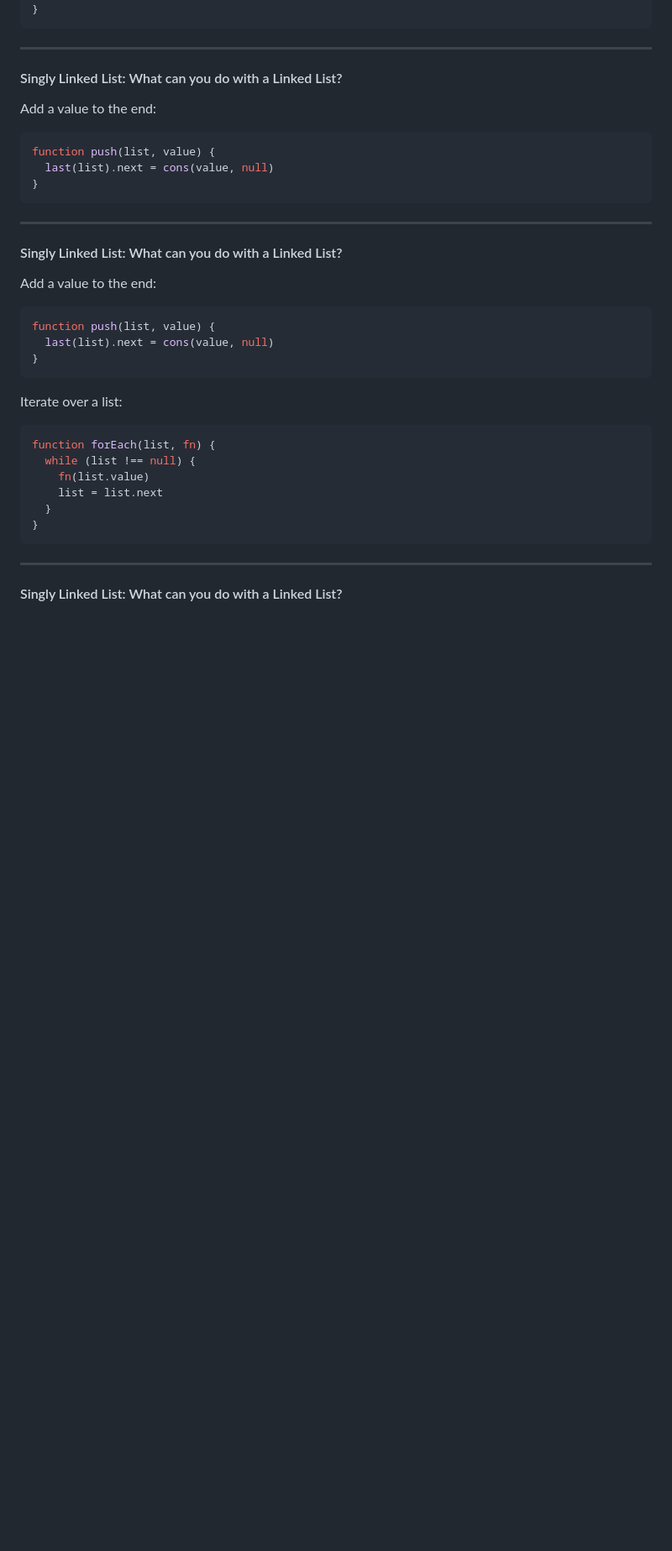
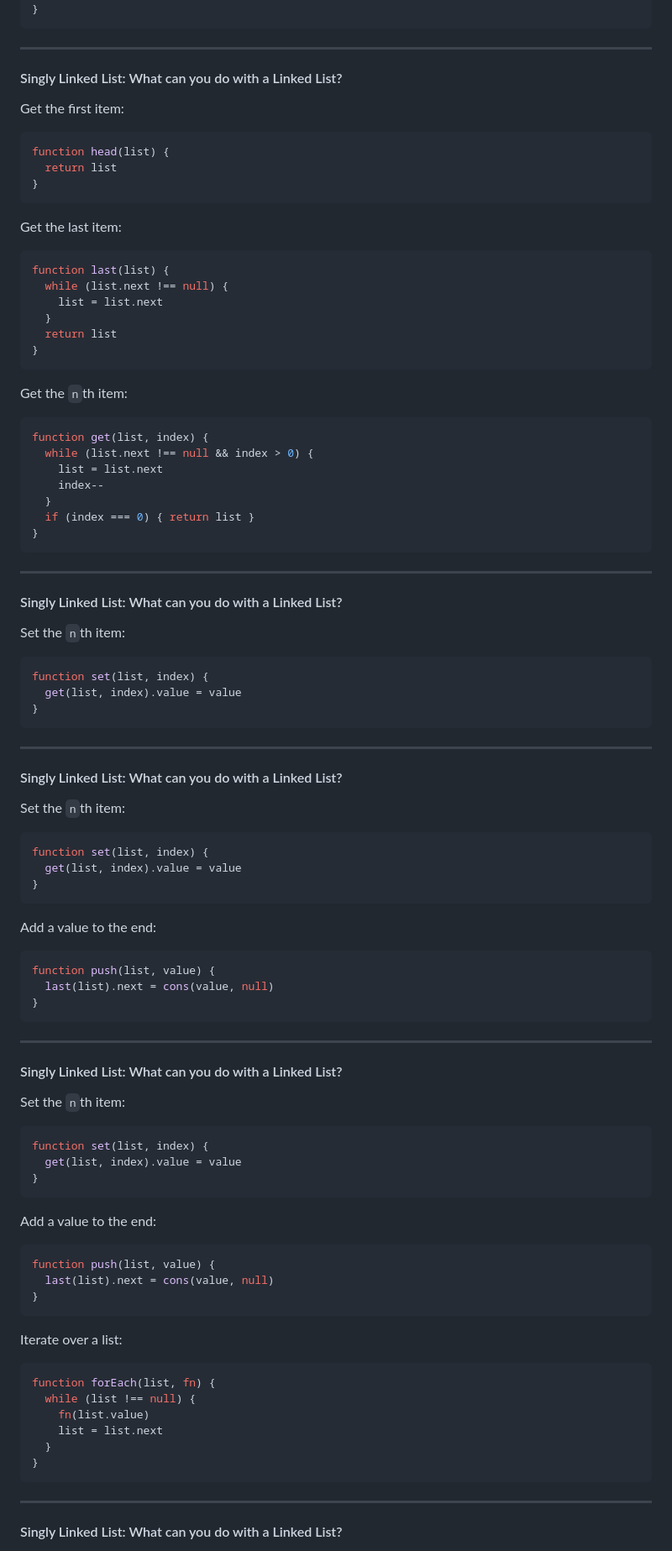
Before and after one commit to bcherny/Talks, a Markdown page: data-structures-1/slides.md, the part around one of its changes. Shown at 84% size. GitHub-like rendering; blank space fills up the shorter version.

````diff
--- a/data-structures-1/slides.md
+++ b/data-structures-1/slides.md
@@ -426,6 +404,58 @@ function last(list) {
 ---
 #### Singly Linked List: What can you do with a Linked List?
 
+Get the first item:
+
+```js
+function head(list) {
+  return list
+}
+```
+
+Get the last item:
+
+```js
+function last(list) {
+  while (list.next !== null) {
+    list = list.next
+  }
+  return list
+}
+```
+
+Get the `n`th item:
+
+```js
+function get(list, index) {
+  while (list.next !== null && index > 0) {
+    list = list.next
+    index--
+  }
+  if (index === 0) { return list }
+}
+```
+
+---
+#### Singly Linked List: What can you do with a Linked List?
+
+Set the `n`th item:
+
+```js
+function set(list, index) {
+  get(list, index).value = value
+}
+```
+---
+#### Singly Linked List: What can you do with a Linked List?
+
+Set the `n`th item:
+
+```js
+function set(list, index) {
+  get(list, index).value = value
+}
+```
+
 Add a value to the end:
 
 ```js
@@ -435,6 +465,14 @@ function push(list, value) {
 ```
 ---
 #### Singly Linked List: What can you do with a Linked List?
+
+Set the `n`th item:
+
+```js
+function set(list, index) {
+  get(list, index).value = value
+}
+```
 
 Add a value to the end:
 
````
Also changed, not shown: other parts of data-structures-1/slides.md (+34 -55 lines), data-structures-1/images/AIM.gif (added), data-structures-1/images/Database.png (added), data-structures-1/images/EmailForm.png (added), data-structures-1/images/EmailThread.png (added), data-structures-1/images/UserList.png (added), 4 other files.
